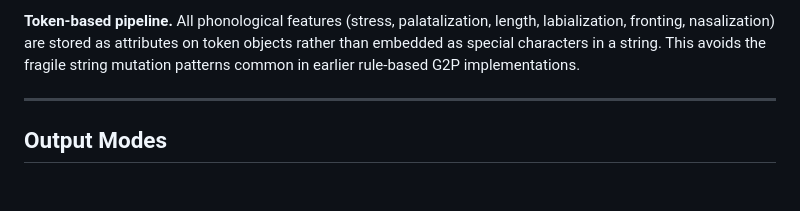
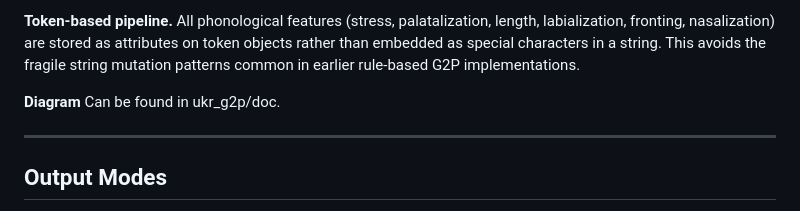
Before and after one commit to yana-hrytsenko/ukr_g2p, a Markdown page: README.md, the part around the change. GitHub-like rendering; blank space fills up the shorter version.

```diff
--- a/README.md
+++ b/README.md
@@ -84,6 +84,8 @@ palatalization, length, labialization, fronting, nasalization) are
 stored as attributes on token objects rather than embedded as special
 characters in a string. This avoids the fragile string mutation
 patterns common in earlier rule-based G2P implementations.
+
+**Diagram** Can be found in ukr_g2p/doc.
 
 ---
 
```
